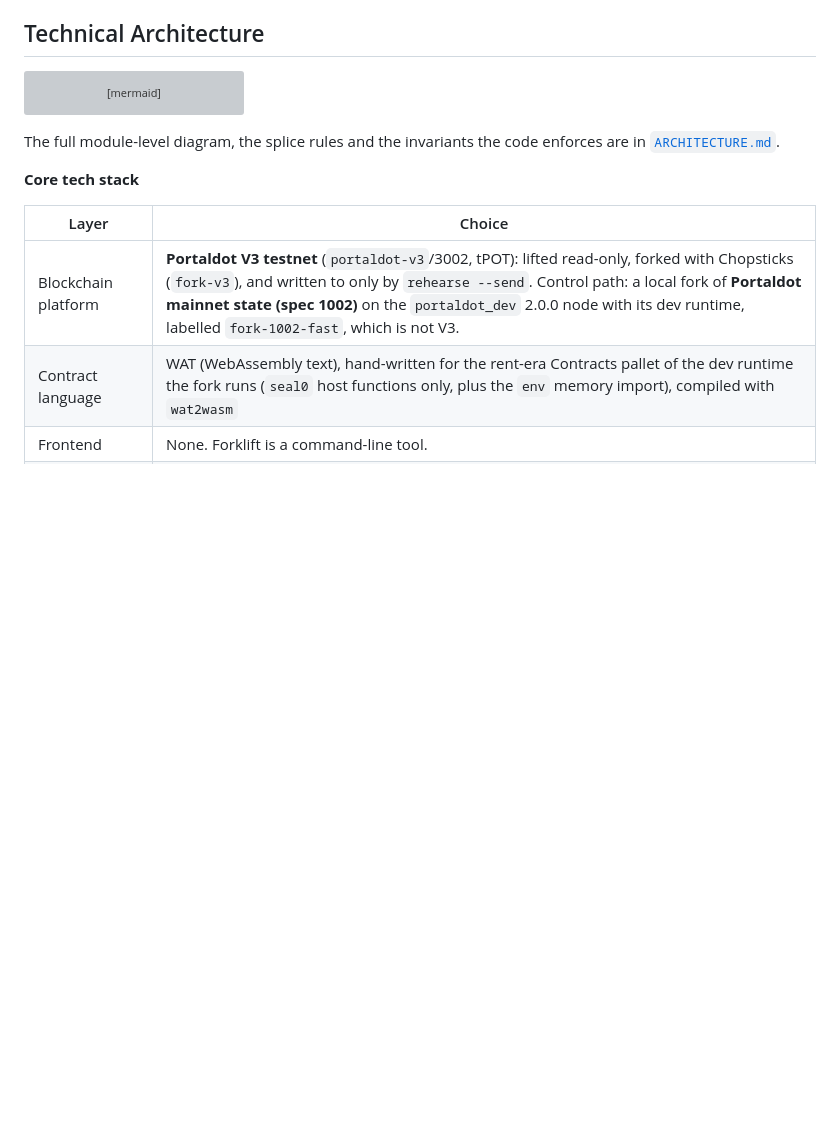
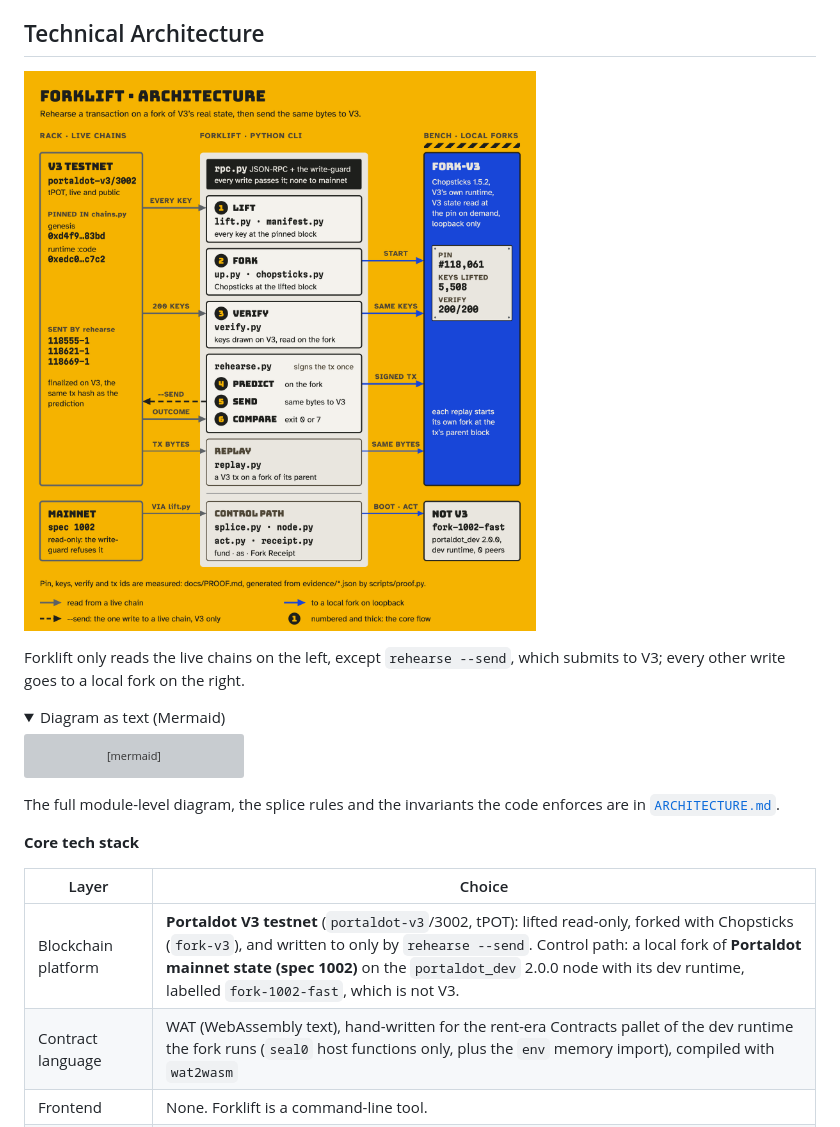
Before and after one commit to edycutjong/portaldot-hackathon-2026-forklift-edycu, a Markdown page: README.md, the part around one of its changes. Rendered like a GitHub page; folded sections open; blank space fills up the shorter version; grey boxes are pictures that could not be loaded.

Commit message:
readme: architecture image first, the Mermaid diagram kept as text in a details block

````diff
--- a/README.md
+++ b/README.md
@@ -115,6 +115,13 @@ nobody mistakes it for a testnet or for V3.
 
 ## Technical Architecture
 
+![Forklift architecture: V3 is lifted at a pinned block, forked with Chopsticks and verified key by key; a transaction is predicted on the fork, sent to V3 with the same bytes and compared](docs/architecture.png)
+
+Forklift only reads the live chains on the left, except `rehearse --send`, which submits to V3; every other write goes to a local fork on the right.
+
+<details>
+<summary>Diagram as text (Mermaid)</summary>
+
 ```mermaid
 flowchart LR
     M[("Portaldot mainnet\nspec 1002, read-only")]
````
Also changed, not shown: other parts of README.md (+2 -0 lines).
